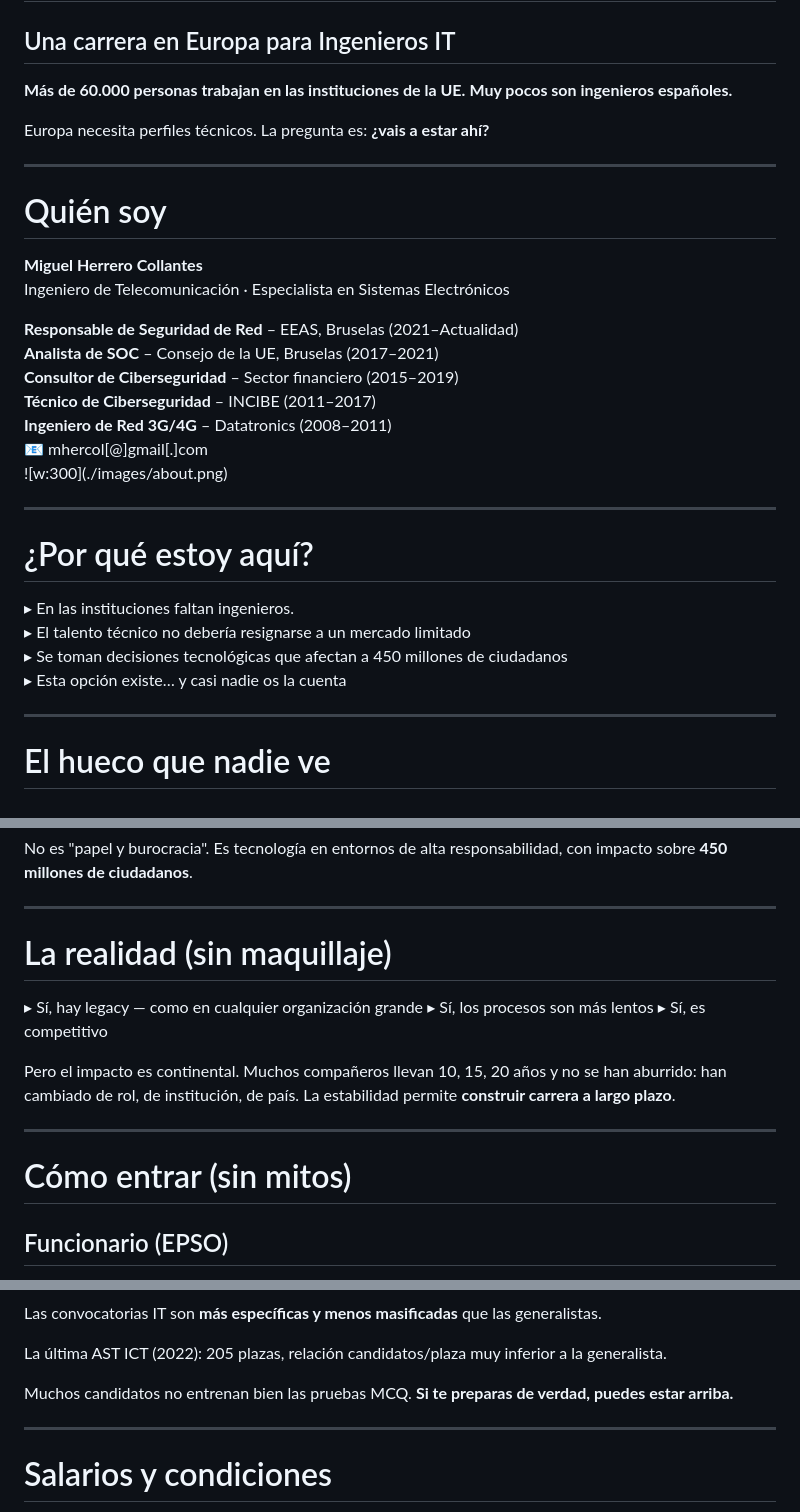
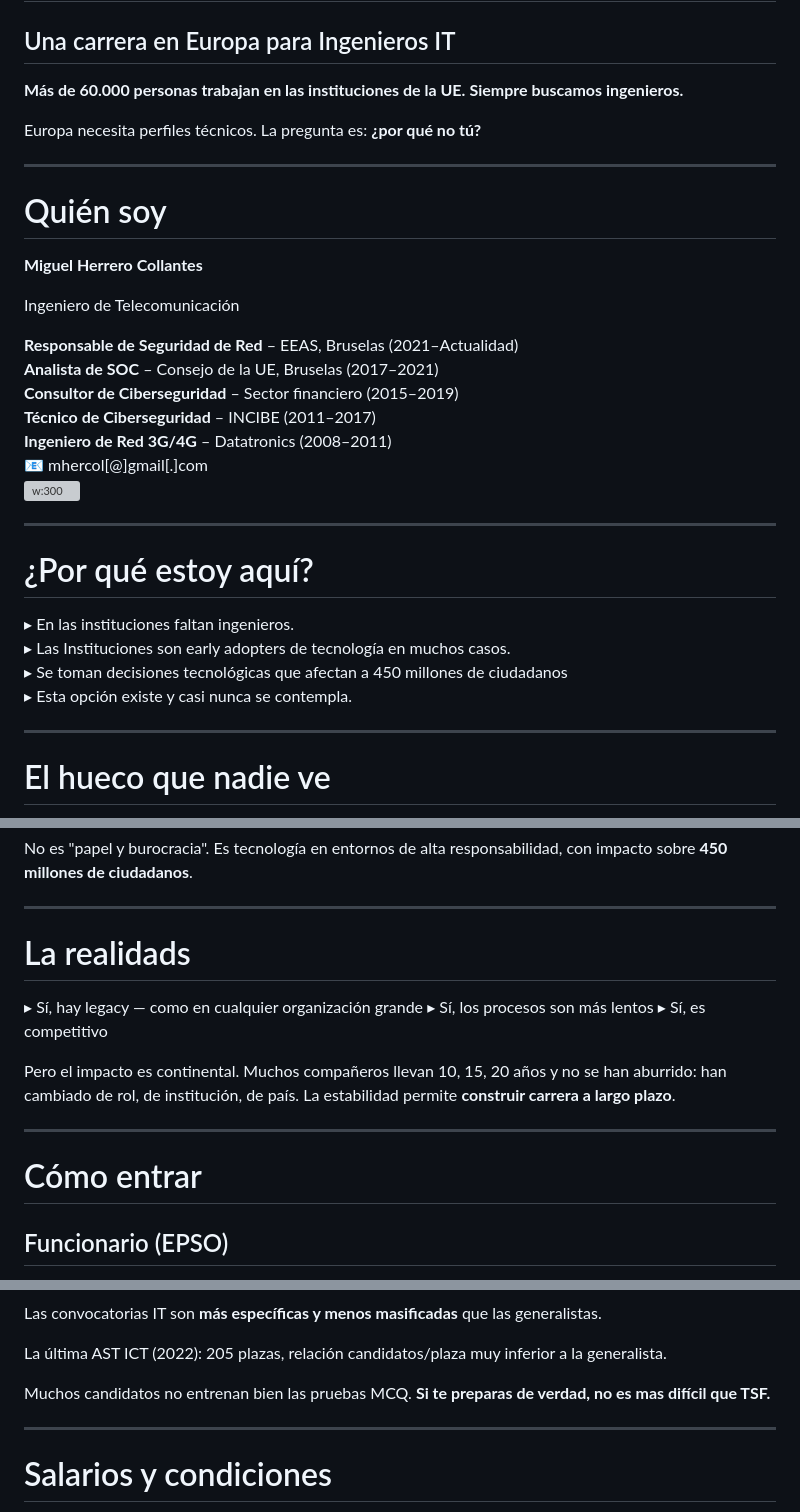
Before and after one commit to mhercol/Trabajar-para-instituciones-2026, a Markdown page: slides/working-in-european-institutions.md, 3 parts joined by grey strips. Rendered like a GitHub page; grey boxes are pictures that could not be loaded.

Commit message:
Update from https://github.com/mhercol/working-in-European-Institutions/commit/7fd2340da01eb3f48035e539d8e407ce599d30e7

```diff
--- a/slides/working-in-european-institutions.md
+++ b/slides/working-in-european-institutions.md
@@ -140,10 +140,10 @@ style: |
 ## Una carrera en Europa para Ingenieros IT
 
 **Más de 60.000 personas trabajan en las instituciones de la UE.**
-**Muy pocos son ingenieros españoles.**
+**Siempre buscamos ingenieros.**
 
 Europa necesita perfiles técnicos.
-La pregunta es: **¿vais a estar ahí?**
+La pregunta es: **¿por qué no tú?**
 
 </div>
 
@@ -156,7 +156,8 @@ La pregunta es: **¿vais a estar ahí?**
 <div>
 
 **Miguel Herrero Collantes**
-Ingeniero de Telecomunicación · Especialista en Sistemas Electrónicos
+
+Ingeniero de Telecomunicación
 
 <div class="list-item"><strong>Responsable de Seguridad de Red</strong> – EEAS, Bruselas (2021–Actualidad)</div>
 <div class="list-item"><strong>Analista de SOC</strong> – Consejo de la UE, Bruselas (2017–2021)</div>
@@ -171,7 +172,9 @@ Ingeniero de Telecomunicación · Especialista en Sistemas Electrónicos
 </div>
 
 <div>
+
 ![w:300](./images/about.png)
+
 </div>
 
 </div>
@@ -183,9 +186,9 @@ Ingeniero de Telecomunicación · Especialista en Sistemas Electrónicos
 <div class="highlight-box">
 
 ▸ En las instituciones faltan ingenieros.
-▸ El talento técnico no debería resignarse a un mercado limitado
+▸ Las Instituciones son early adopters de tecnología en muchos casos.
 ▸ Se toman decisiones tecnológicas que afectan a 450 millones de ciudadanos
-▸ Esta opción existe… y casi nadie os la cuenta
+▸ Esta opción existe y casi nunca se contempla.
 
 </div>
 
@@ -281,7 +284,7 @@ con impacto sobre **450 millones de ciudadanos**.
 
 ---
 
-# La realidad (sin maquillaje)
+# La realidads
 
 <div class="warn-box">
 
@@ -302,7 +305,7 @@ La estabilidad permite **construir carrera a largo plazo**.
 
 ---
 
-# Cómo entrar (sin mitos)
+# Cómo entrar
 
 <div class="cols">
 <div>
@@ -392,7 +395,7 @@ Las convocatorias IT son **más específicas y menos masificadas** que las gener
 La última AST ICT (2022): 205 plazas, relación candidatos/plaza muy inferior a la generalista.
 
 Muchos candidatos no entrenan bien las pruebas MCQ.
-**Si te preparas de verdad, puedes estar arriba.**
+**Si te preparas de verdad, no es mas difícil que TSF.**
 
 </div>
 
```
